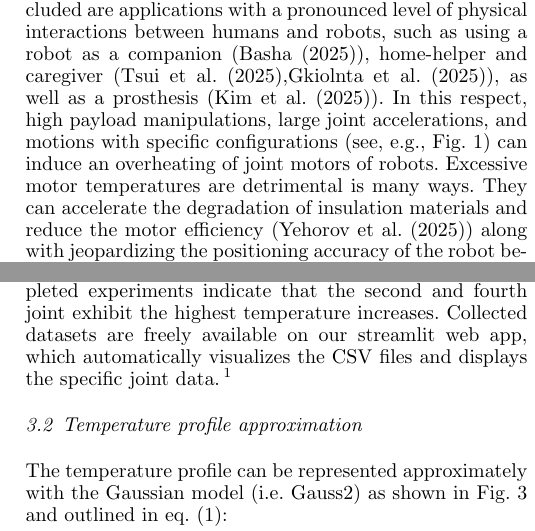
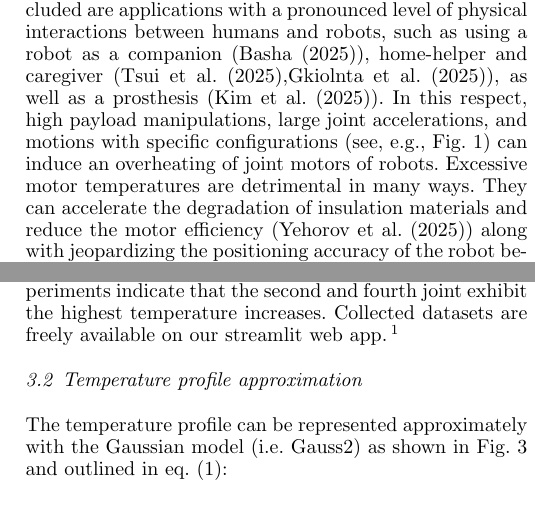
Before and after one commit to TKL01/IFAC-2025-Draft, a LaTeX document (ifacconf.tex): two parts of the columns of pages 1 and 3 of 6, joined at a grey line, cut so that both start at the same text, the shorter picture padded with empty space. Compiled offline with pdfLaTeX.

Commit message:
fixed typos, added footnote and zoomed pics

```diff
--- a/ifacconf.tex
+++ b/ifacconf.tex
@@ -44,14 +44,14 @@ Robotics, Thermal Management, Artificial Intelligence $\slash$ Machine Learning.
 %===============================================================================
 
 \section{Introduction}
-Robots are commonly used to  achieve repetitive and hazardous tasks in industry and society. Meanwhile, they increasingly and skillfully assist and augment humans. Included are  applications with a pronounced level of physical interactions between humans and robots, such as using a robot as a companion (\cite{basha2025robotic}), home-helper and caregiver (\cite{tsui2025exploring},\cite{gkiolnta2025challenges}), as well as a prosthesis (\cite{kim2025mode}). In this respect, high payload manipulations, large joint accelerations, and motions with specific configurations (see, e.g., Fig. \ref{fig:intro}) can induce an overheating of  joint motors of robots. Excessive motor temperatures are detrimental is many ways. They can accelerate the degradation of insulation materials and reduce the motor efficiency (\cite{yehorov2025study}) along with jeopardizing the positioning accuracy of the robot because of axial  deformations and drifts (\cite{soga2024skillful}).
+Robots are commonly used to  achieve repetitive and hazardous tasks in industry and society. Meanwhile, they increasingly and skillfully assist and augment humans. Included are  applications with a pronounced level of physical interactions between humans and robots, such as using a robot as a companion (\cite{basha2025robotic}), home-helper and caregiver (\cite{tsui2025exploring},\cite{gkiolnta2025challenges}), as well as a prosthesis (\cite{kim2025mode}). In this respect, high payload manipulations, large joint accelerations, and motions with specific configurations (see, e.g., Fig. \ref{fig:intro}) can induce an overheating of joint motors of robots. Excessive motor temperatures are detrimental in many ways. They can accelerate the degradation of insulation materials and reduce the motor efficiency (\cite{yehorov2025study}) along with jeopardizing the positioning accuracy of the robot because of axial  deformations and drifts (\cite{soga2024skillful}).
 
 
 
 Most robot manufacturers, including Franka, Kinova, and KUKA, offer built-in functions to shut down the robot once a critical temperature threshold is attained. Whereas this functionality is advantageous to preserve the performance and reliability of motors and surrounding electronic components, an undesired shutdown tends to compromise the robot availability for production and assistance purposes. This situation gets exacerbated as the robot is not equipped with mechanical breaks as in Fig. \ref{fig:intro}. In this case, critical collisions with the environment might occur, endangering human beings or leading to hardware (i.e., robot, workpiece, workcell, etc) damages. Furthermore, thermal burns represent  not only  a severe safety issue in physical human-robot-interaction but also a hindrance for elevated user experience that is necessary to engage and sustain a symbiosis between humans and robots.
 
 \begin{figure}[t]
-	\centerline{\includegraphics[width=0.85\columnwidth]{pictures/intro.png}}
+	\centerline{\includegraphics[width=0.9\columnwidth]{pictures/intro_zoomed.png}}
 	\caption{Robot posture increasing a motor temperature.}
 	\label{fig:intro}
 \end{figure}
@@ -98,8 +98,7 @@ To cover a wide range of robotic movements, both randomly generated joint angle
 The trajectories are initially tracked at varying speeds and with different payloads. The recording duration of each set of trajectories is also varied in order to analyze the temperature rise and the cooling behaviour of the joints.
 For cooling, the robot was positioned in a vertical position, as this joint configuration imposes minimal load torques on the joints. However, the vertical position was not always used for cooling. Movements without intentional cooling are also conducted sequentially to include as realistic and diversified conditions as possible.
  Randomized joint position are constrained within minimum and maximum limits to avoid potential collisions with the environment.
-Completed experiments indicate that  the second and fourth joint exhibit the highest temperature increases. Collected datasets are freely available on our streamlit web app,
-which automatically visualizes the CSV files and displays the \mbox{specific joint data.\footnote{https://irolabkinova.streamlit.app}}
+Completed experiments indicate that  the second and fourth joint exhibit the highest temperature increases. Collected datasets are freely available on our streamlit web app.\footnote{https://irolab-fra-uas.streamlit.app/}
 
 \subsection{Temperature profile approximation}
 The temperature profile can be represented approximately with the Gaussian model (i.e. Gauss2) as shown in Fig.~\ref{fig:Gauss2_legend} and outlined in eq.~(\ref{eq:gauss2}):
```
Also changed, not shown: ifacconf.pdf, pictures/applications/Normalized_zoomed.png (added), pictures/applications/Unormalized_zoomed.png (added), pictures/intro_zoomed.png (added), ifacconf.tex (10 more changed lines), 3 other files.
